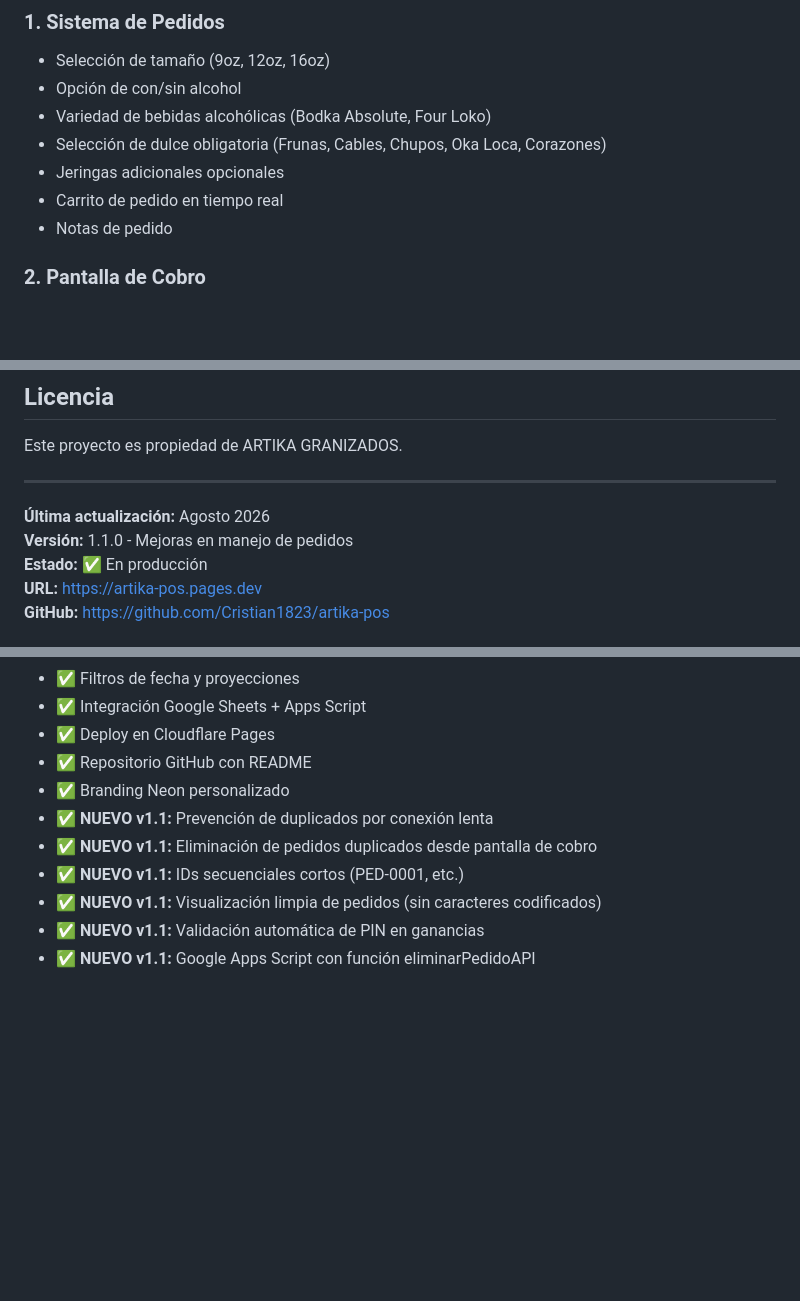
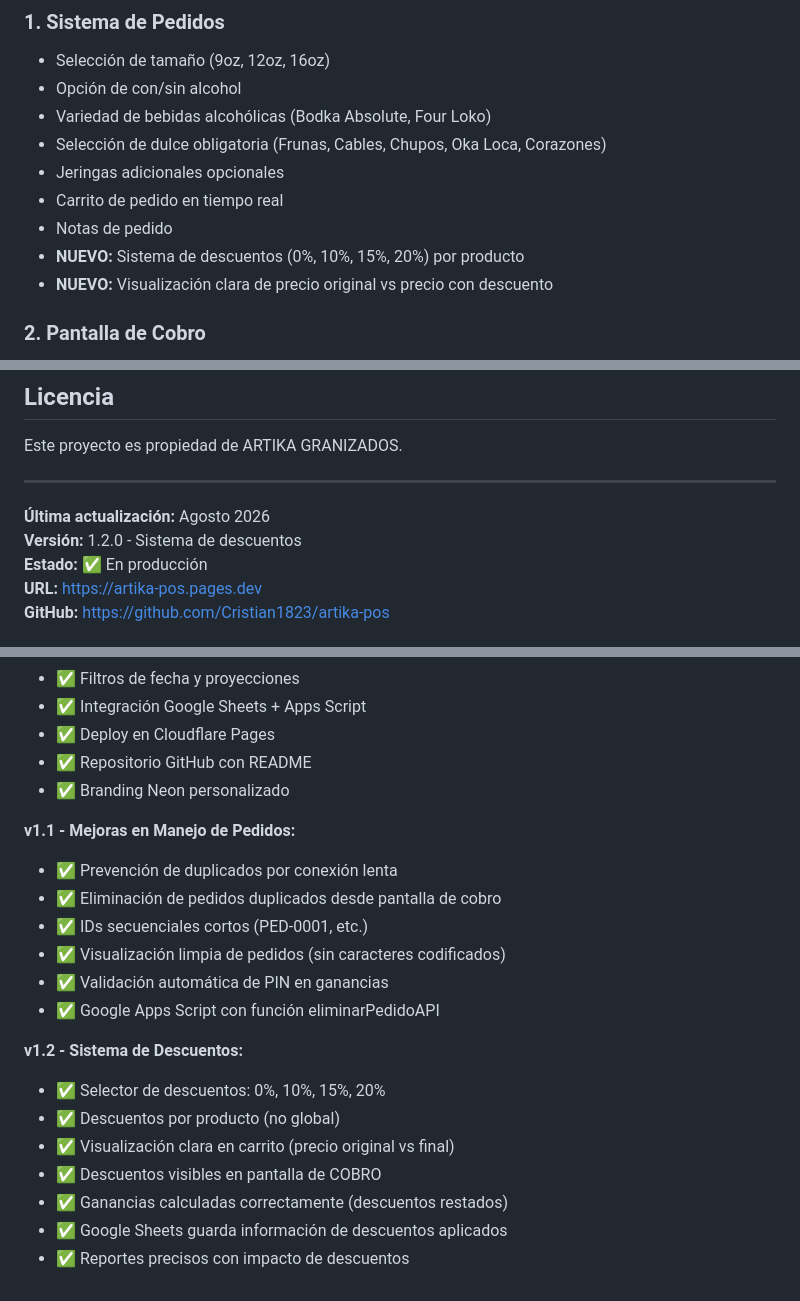
Before and after one commit to Cristian1823/artika-pos, a Markdown page: CLAUDE.md, 3 parts joined by grey strips. Drawn GitHub-style; blank space fills up the shorter version.

```diff
--- a/CLAUDE.md
+++ b/CLAUDE.md
@@ -14,6 +14,8 @@ Sistema web de toma de pedidos para **ARTIKA GRANIZADOS**, un negocio especializ
 - Jeringas adicionales opcionales
 - Carrito de pedido en tiempo real
 - Notas de pedido
+- **NUEVO:** Sistema de descuentos (0%, 10%, 15%, 20%) por producto
+- **NUEVO:** Visualización clara de precio original vs precio con descuento
 
 ### 2. Pantalla de Cobro
 - Botones de billetes rápidos ($2,000 a $100,000 COP)
@@ -324,7 +366,7 @@ Este proyecto es propiedad de ARTIKA GRANIZADOS.
 ---
 
 **Última actualización:** Agosto 2026
-**Versión:** 1.1.0 - Mejoras en manejo de pedidos
+**Versión:** 1.2.0 - Sistema de descuentos
 **Estado:** ✅ En producción
 **URL:** https://artika-pos.pages.dev
 **GitHub:** https://github.com/Cristian1823/artika-pos
@@ -338,9 +380,20 @@ Este proyecto es propiedad de ARTIKA GRANIZADOS.
 - ✅ Deploy en Cloudflare Pages
 - ✅ Repositorio GitHub con README
 - ✅ Branding Neon personalizado
-- ✅ **NUEVO v1.1:** Prevención de duplicados por conexión lenta
-- ✅ **NUEVO v1.1:** Eliminación de pedidos duplicados desde pantalla de cobro
-- ✅ **NUEVO v1.1:** IDs secuenciales cortos (PED-0001, etc.)
-- ✅ **NUEVO v1.1:** Visualización limpia de pedidos (sin caracteres codificados)
-- ✅ **NUEVO v1.1:** Validación automática de PIN en ganancias
-- ✅ **NUEVO v1.1:** Google Apps Script con función eliminarPedidoAPI
+
+**v1.1 - Mejoras en Manejo de Pedidos:**
+- ✅ Prevención de duplicados por conexión lenta
+- ✅ Eliminación de pedidos duplicados desde pantalla de cobro
+- ✅ IDs secuenciales cortos (PED-0001, etc.)
+- ✅ Visualización limpia de pedidos (sin caracteres codificados)
+- ✅ Validación automática de PIN en ganancias
+- ✅ Google Apps Script con función eliminarPedidoAPI
+
+**v1.2 - Sistema de Descuentos:**
+- ✅ Selector de descuentos: 0%, 10%, 15%, 20%
+- ✅ Descuentos por producto (no global)
+- ✅ Visualización clara en carrito (precio original vs final)
+- ✅ Descuentos visibles en pantalla de COBRO
+- ✅ Ganancias calculadas correctamente (descuentos restados)
+- ✅ Google Sheets guarda información de descuentos aplicados
+- ✅ Reportes precisos con impacto de descuentos
```
Also changed, not shown: other parts of CLAUDE.md (+40 -0 lines).
